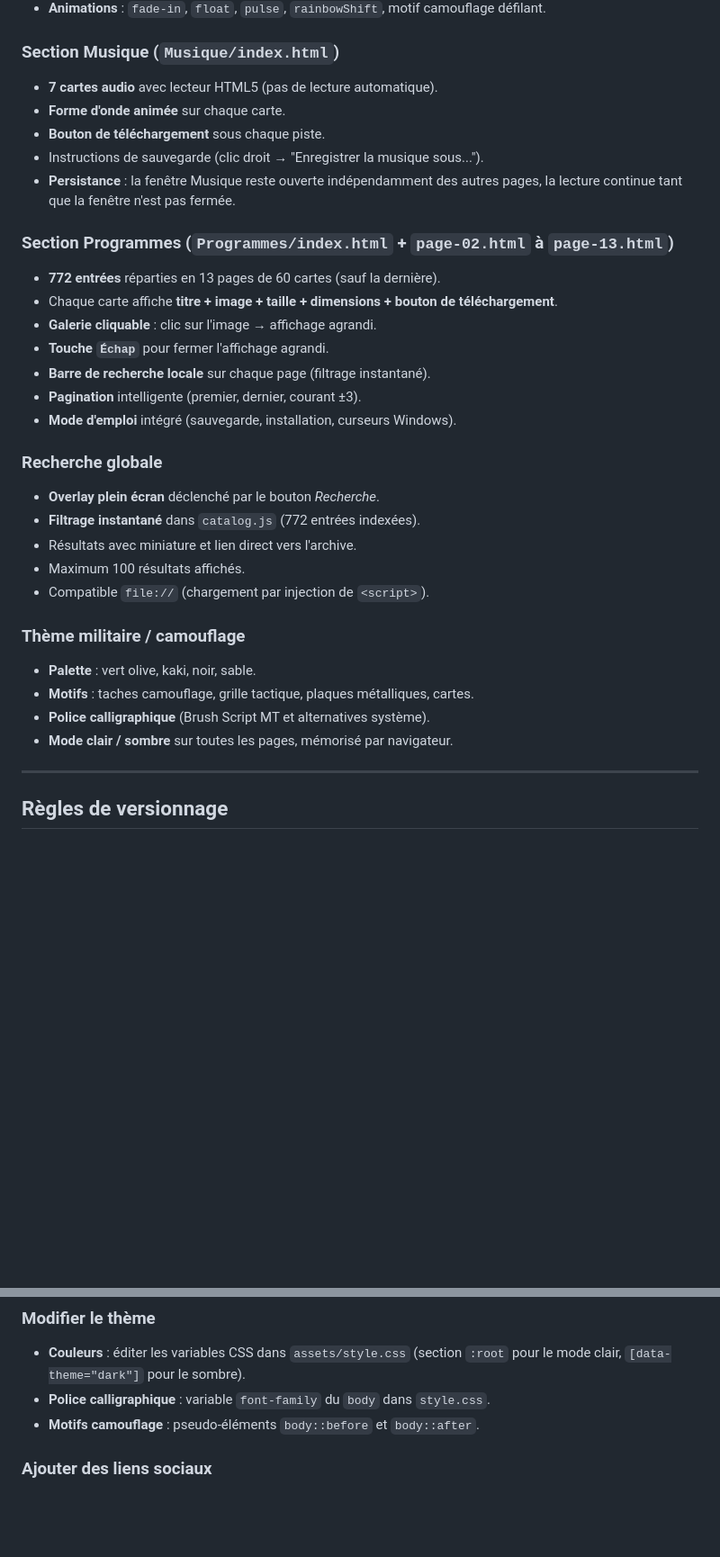
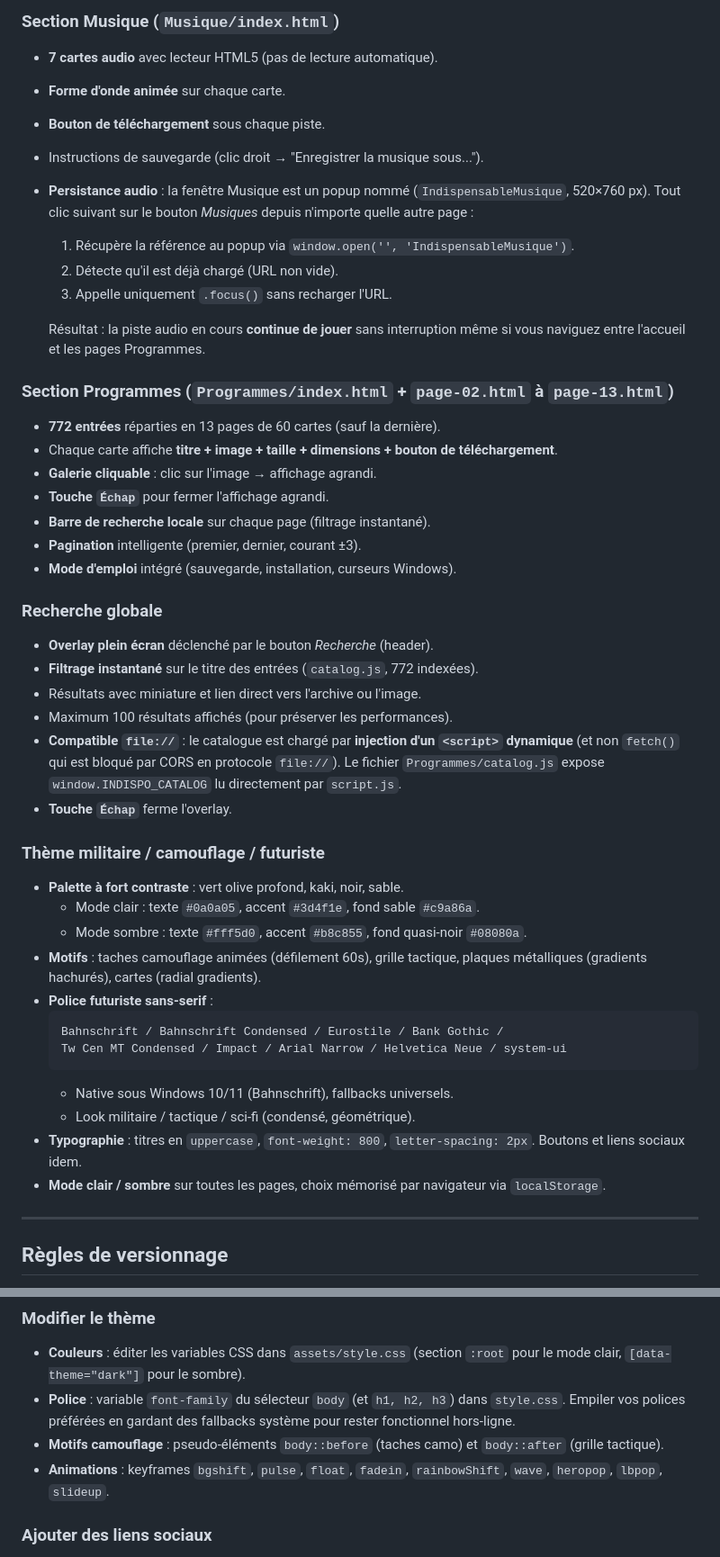
Before and after one commit to Delfosse-Pascal/Indispensable_Site_2026, a Markdown page: README.md, 2 parts joined by grey strips. Shown at 90% size. GitHub-like rendering; blank space fills up the shorter version.

Commit message:
docs: maj README - police futuriste, contraste, persistance audio
- Section Theme: detail palette contrastee (codes hex clair/sombre),
  stack font Bahnschrift/Eurostile/Bank Gothic, typo uppercase
  letter-spacing
- Section Musique: explication detaillee de la persistance via
  window.open nomme + focus sans reload
- Section Recherche globale: precision sur injection script tag
  (compatibilite file://, contournement CORS de fetch)
- Section Personnalisation: liste complete des keyframes animations
  disponibles

Co-Authored-By: Claude Opus 4.7 <noreply@anthropic.com>

````diff
--- a/README.md
+++ b/README.md
@@ -98,8 +98,15 @@ Indispensable_Site_2026/
 - **Forme d'onde animée** sur chaque carte.
 - **Bouton de téléchargement** sous chaque piste.
 - Instructions de sauvegarde (clic droit → "Enregistrer la musique sous...").
-- **Persistance** : la fenêtre Musique reste ouverte indépendamment des autres
-  pages, la lecture continue tant que la fenêtre n'est pas fermée.
+- **Persistance audio** : la fenêtre Musique est un popup nommé
+  (`IndispensableMusique`, 520×760 px). Tout clic suivant sur le bouton
+  *Musiques* depuis n'importe quelle autre page :
+  1. Récupère la référence au popup via `window.open('', 'IndispensableMusique')`.
+  2. Détecte qu'il est déjà chargé (URL non vide).
+  3. Appelle uniquement `.focus()` sans recharger l'URL.
+
+  Résultat : la piste audio en cours **continue de jouer** sans interruption
+  même si vous naviguez entre l'accueil et les pages Programmes.
 
 ### Section Programmes (`Programmes/index.html` + `page-02.html` à `page-13.html`)
 
@@ -113,18 +120,34 @@ Indispensable_Site_2026/
 
 ### Recherche globale
 
-- **Overlay plein écran** déclenché par le bouton *Recherche*.
-- **Filtrage instantané** dans `catalog.js` (772 entrées indexées).
-- Résultats avec miniature et lien direct vers l'archive.
-- Maximum 100 résultats affichés.
-- Compatible `file://` (chargement par injection de `<script>`).
+- **Overlay plein écran** déclenché par le bouton *Recherche* (header).
+- **Filtrage instantané** sur le titre des entrées (`catalog.js`, 772 indexées).
+- Résultats avec miniature et lien direct vers l'archive ou l'image.
+- Maximum 100 résultats affichés (pour préserver les performances).
+- **Compatible `file://`** : le catalogue est chargé par **injection d'un
+  `<script>` dynamique** (et non `fetch()` qui est bloqué par CORS en
+  protocole `file://`). Le fichier `Programmes/catalog.js` expose
+  `window.INDISPO_CATALOG` lu directement par `script.js`.
+- **Touche `Échap`** ferme l'overlay.
 
-### Thème militaire / camouflage
+### Thème militaire / camouflage / futuriste
 
-- **Palette** : vert olive, kaki, noir, sable.
-- **Motifs** : taches camouflage, grille tactique, plaques métalliques, cartes.
-- **Police calligraphique** (Brush Script MT et alternatives système).
-- **Mode clair / sombre** sur toutes les pages, mémorisé par navigateur.
+- **Palette à fort contraste** : vert olive profond, kaki, noir, sable.
+  - Mode clair : texte `#0a0a05`, accent `#3d4f1e`, fond sable `#c9a86a`.
+  - Mode sombre : texte `#fff5d0`, accent `#b8c855`, fond quasi-noir `#08080a`.
+- **Motifs** : taches camouflage animées (défilement 60s), grille tactique,
+  plaques métalliques (gradients hachurés), cartes (radial gradients).
+- **Police futuriste sans-serif** :
+  ```
+  Bahnschrift / Bahnschrift Condensed / Eurostile / Bank Gothic /
+  Tw Cen MT Condensed / Impact / Arial Narrow / Helvetica Neue / system-ui
+  ```
+  - Native sous Windows 10/11 (Bahnschrift), fallbacks universels.
+  - Look militaire / tactique / sci-fi (condensé, géométrique).
+- **Typographie** : titres en `uppercase`, `font-weight: 800`,
+  `letter-spacing: 2px`. Boutons et liens sociaux idem.
+- **Mode clair / sombre** sur toutes les pages, choix mémorisé par navigateur
+  via `localStorage`.
 
 ---
 
@@ -235,8 +258,13 @@ Le script :
 
 - **Couleurs** : éditer les variables CSS dans `assets/style.css`
   (section `:root` pour le mode clair, `[data-theme="dark"]` pour le sombre).
-- **Police calligraphique** : variable `font-family` du `body` dans `style.css`.
-- **Motifs camouflage** : pseudo-éléments `body::before` et `body::after`.
+- **Police** : variable `font-family` du sélecteur `body` (et `h1, h2, h3`)
+  dans `style.css`. Empiler vos polices préférées en gardant des fallbacks
+  système pour rester fonctionnel hors-ligne.
+- **Motifs camouflage** : pseudo-éléments `body::before` (taches camo)
+  et `body::after` (grille tactique).
+- **Animations** : keyframes `bgshift`, `pulse`, `float`, `fadein`,
+  `rainbowShift`, `wave`, `heropop`, `lbpop`, `slideup`.
 
 ### Ajouter des liens sociaux
 
````
